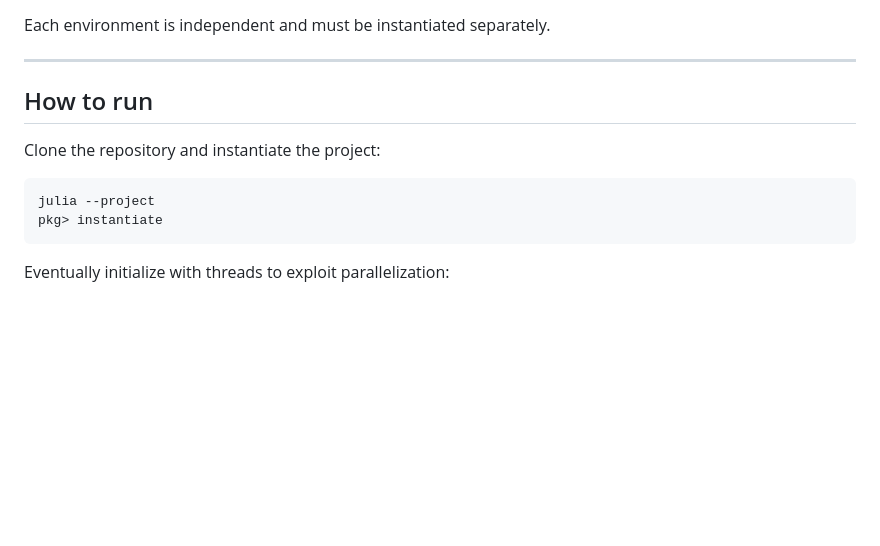
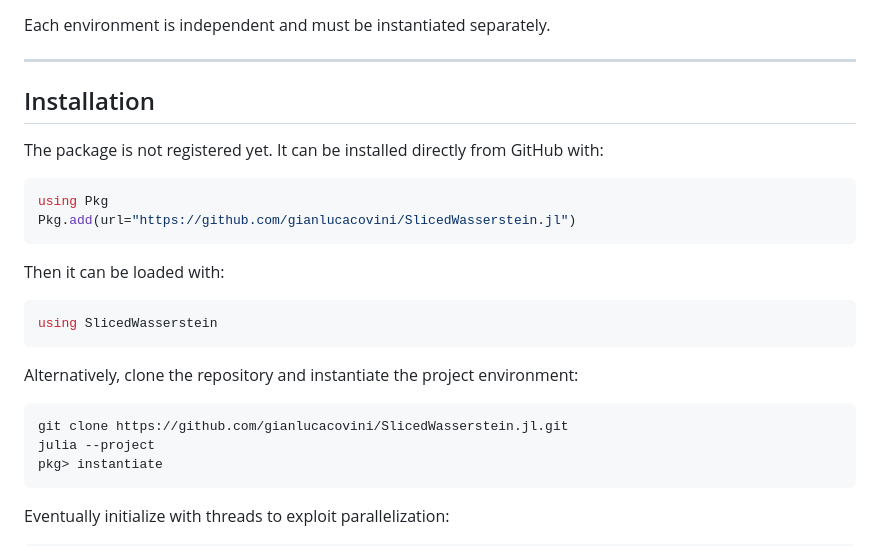
Before and after one commit to gianlucacovini/SlicedWasserstein.jl, a Markdown page: README.md, the part around the change. Rendered like a GitHub page; blank space fills up the shorter version.

````diff
--- a/README.md
+++ b/README.md
@@ -232,11 +232,25 @@ Each environment is independent and must be instantiated separately.
 
 ---
 
-## How to run
+## Installation
 
-Clone the repository and instantiate the project:
+The package is not registered yet. It can be installed directly from GitHub with:
+
+```julia
+using Pkg
+Pkg.add(url="https://github.com/gianlucacovini/SlicedWasserstein.jl")
+```
+
+Then it can be loaded with:
+
+```julia
+using SlicedWasserstein
+```
+
+Alternatively, clone the repository and instantiate the project environment:
 
 ```bash
+git clone https://github.com/gianlucacovini/SlicedWasserstein.jl.git
 julia --project
 pkg> instantiate
 ```
````
